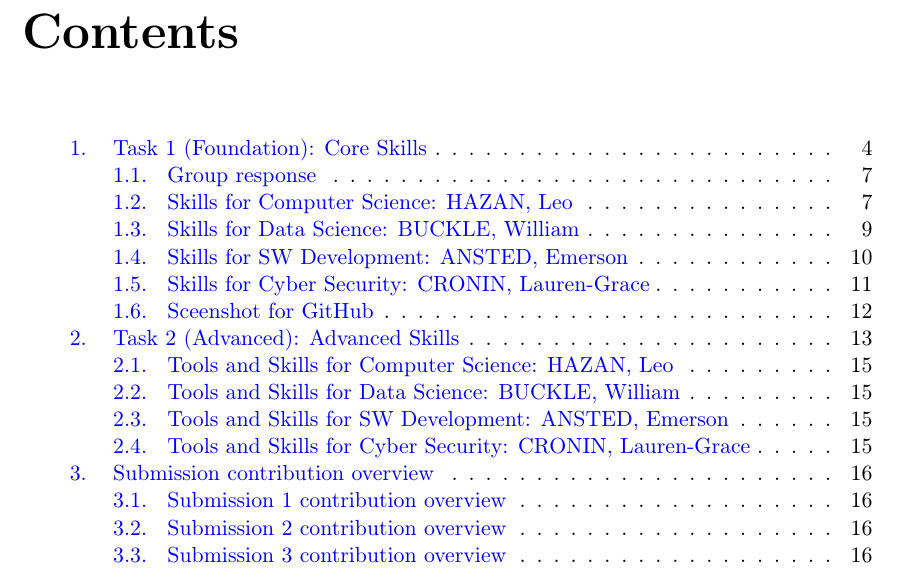
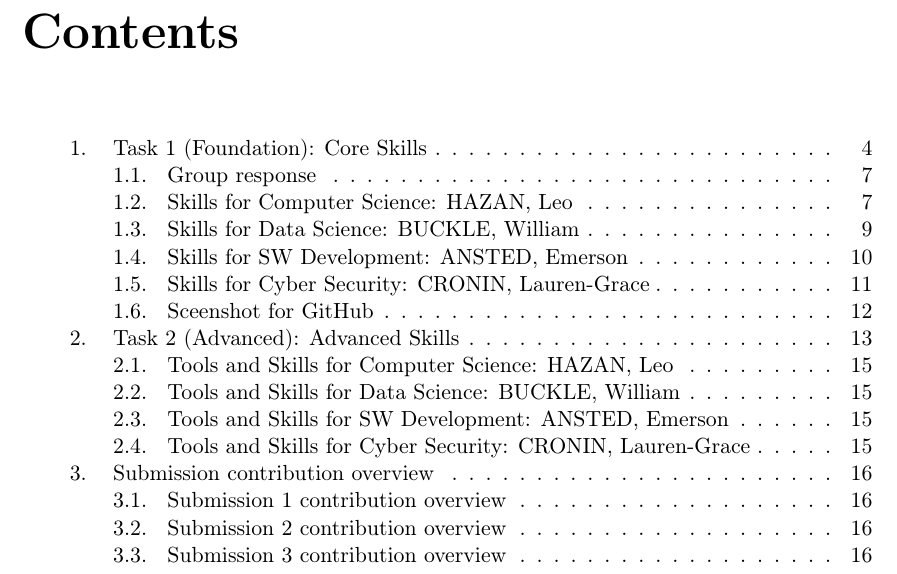
Before and after one commit to absrads/Computing-Professionalism-Assignment-1, a LaTeX document (main.tex): part of page 2 of 18, cut so that both start at the same text. Compiled offline with pdfLaTeX.

Commit message:
fix hyperlinks

```diff
--- a/main.tex
+++ b/main.tex
@@ -6,7 +6,7 @@
 \usepackage{fancyhdr}
 \usepackage{geometry}
 \usepackage{fix-cm}
-\usepackage[colorlinks=true, linkcolor=blue, urlcolor=cyan]{hyperref}
+\usepackage[hidelinks = true]{hyperref}
 \usepackage{graphicx}
 \usepackage{multirow}
 \usepackage[english]{babel}
```
